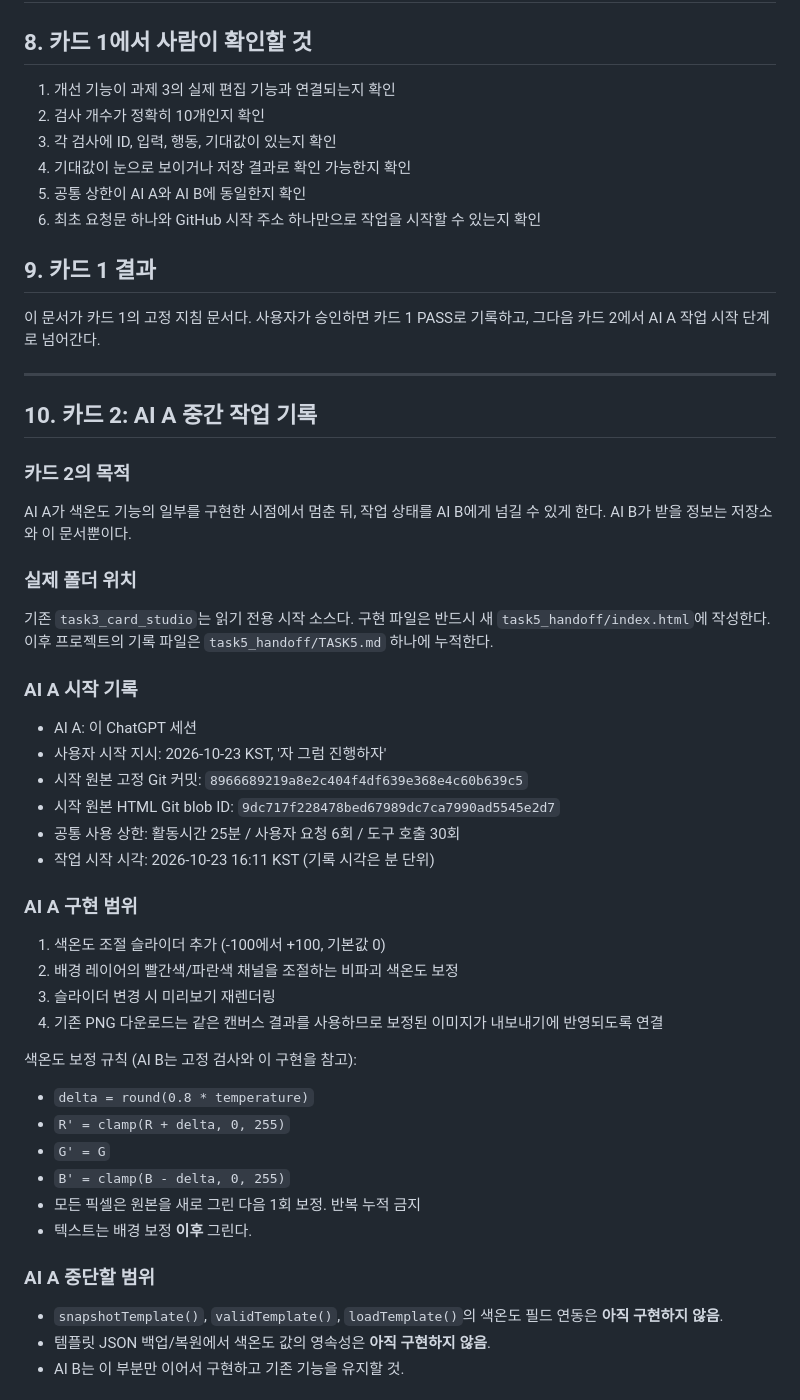
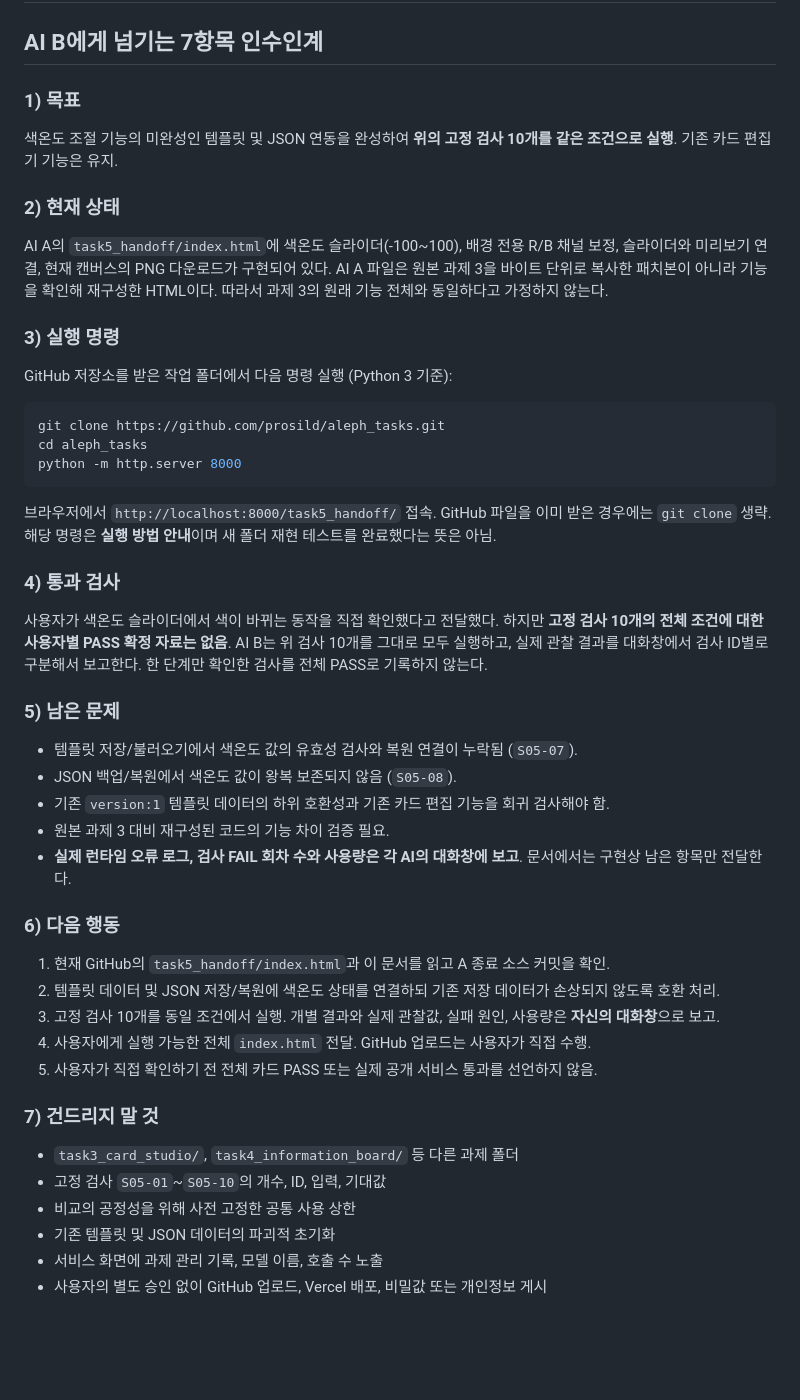
Before and after one commit to prosild/aleph_tasks, a Markdown page: task5_handoff/TASK5.md, the part around one of its changes. GitHub-like rendering; blank space fills up the shorter version.

````diff
--- a/task5_handoff/TASK5.md
+++ b/task5_handoff/TASK5.md
@@ -234,52 +205,47 @@ AI B는 그 문서와 저장소만으로 같은 검사를 다시 실행해 남
 실행하지 않은 검사는 PASS로 쓰지 말고 NOT_RUN으로 남긴다.
 ---
 
-## 8. 카드 1에서 사람이 확인할 것
-1) 개선 기능이 과제 3의 실제 편집 기능과 연결되는지 확인
-2) 검사 개수가 정확히 10개인지 확인
-3) 각 검사에 ID, 입력, 행동, 기대값이 있는지 확인
-4) 기대값이 눈으로 보이거나 저장 결과로 확인 가능한지 확인
-5) 공통 상한이 AI A와 AI B에 동일한지 확인
-6) 최초 요청문 하나와 GitHub 시작 주소 하나만으로 작업을 시작할 수 있는지 확인
+## AI B에게 넘기는 7항목 인수인계
 
-## 9. 카드 1 결과
-이 문서가 카드 1의 고정 지침 문서다.
-사용자가 승인하면 카드 1 PASS로 기록하고, 그다음 카드 2에서 AI A 작업 시작 단계로 넘어간다.
+### 1) 목표
+색온도 조절 기능의 미완성인 템플릿 및 JSON 연동을 완성하여 **위의 고정 검사 10개를 같은 조건으로 실행**. 기존 카드 편집기 기능은 유지.
 
----
+### 2) 현재 상태
+AI A의 `task5_handoff/index.html`에 색온도 슬라이더(-100~100), 배경 전용 R/B 채널 보정, 슬라이더와 미리보기 연결, 현재 캔버스의 PNG 다운로드가 구현되어 있다. AI A 파일은 원본 과제 3을 바이트 단위로 복사한 패치본이 아니라 기능을 확인해 재구성한 HTML이다. 따라서 과제 3의 원래 기능 전체와 동일하다고 가정하지 않는다.
 
-## 10. 카드 2: AI A 중간 작업 기록
+### 3) 실행 명령
+GitHub 저장소를 받은 작업 폴더에서 다음 명령 실행 (Python 3 기준):
 
-### 카드 2의 목적
-AI A가 색온도 기능의 일부를 구현한 시점에서 멈춘 뒤, 작업 상태를 AI B에게 넘길 수 있게 한다. AI B가 받을 정보는 저장소와 이 문서뿐이다.
+```bash
+git clone https://github.com/prosild/aleph_tasks.git
+cd aleph_tasks
+python -m http.server 8000
+```
 
-### 실제 폴더 위치
-기존 `task3_card_studio`는 읽기 전용 시작 소스다. 구현 파일은 반드시 새 `task5_handoff/index.html`에 작성한다. 이후 프로젝트의 기록 파일은 `task5_handoff/TASK5.md` 하나에 누적한다.
+브라우저에서 `http://localhost:8000/task5_handoff/` 접속. GitHub 파일을 이미 받은 경우에는 `git clone` 생략. 해당 명령은 **실행 방법 안내**이며 새 폴더 재현 테스트를 완료했다는 뜻은 아님.
 
-### AI A 시작 기록
-- AI A: 이 ChatGPT 세션
-- 사용자 시작 지시: 2026-10-23 KST, '자 그럼 진행하자'
-- 시작 원본 고정 Git 커밋: `8966689219a8e2c404f4df639e368e4c60b639c5`
-- 시작 원본 HTML Git blob ID: `9dc717f228478bed67989dc7ca7990ad5545e2d7`
-- 공통 사용 상한: 활동시간 25분 / 사용자 요청 6회 / 도구 호출 30회
-- 작업 시작 시각: 2026-10-23 16:11 KST (기록 시각은 분 단위)
+### 4) 통과 검사
+사용자가 색온도 슬라이더에서 색이 바뀌는 동작을 직접 확인했다고 전달했다. 하지만 **고정 검사 10개의 전체 조건에 대한 사용자별 PASS 확정 자료는 없음**. AI B는 위 검사 10개를 그대로 모두 실행하고, 실제 관찰 결과를 대화창에서 검사 ID별로 구분해서 보고한다. 한 단계만 확인한 검사를 전체 PASS로 기록하지 않는다.
 
-### AI A 구현 범위
-1) 색온도 조절 슬라이더 추가 (-100에서 +100, 기본값 0)
-2) 배경 레이어의 빨간색/파란색 채널을 조절하는 비파괴 색온도 보정
-3) 슬라이더 변경 시 미리보기 재렌더링
-4) 기존 PNG 다운로드는 같은 캔버스 결과를 사용하므로 보정된 이미지가 내보내기에 반영되도록 연결
+### 5) 남은 문제
+- 템플릿 저장/불러오기에서 색온도 값의 유효성 검사와 복원 연결이 누락됨 (`S05-07`).
+- JSON 백업/복원에서 색온도 값이 왕복 보존되지 않음 (`S05-08`).
+- 기존 `version:1` 템플릿 데이터의 하위 호환성과 기존 카드 편집 기능을 회귀 검사해야 함.
+- 원본 과제 3 대비 재구성된 코드의 기능 차이 검증 필요.
+- **실제 런타임 오류 로그, 검사 FAIL 회차 수와 사용량은 각 AI의 대화창에 보고**. 문서에서는 구현상 남은 항목만 전달한다.
 
-색온도 보정 규칙 (AI B는 고정 검사와 이 구현을 참고):
-- `delta = round(0.8 * temperature)`
-- `R' = clamp(R + delta, 0, 255)`
-- `G' = G`
-- `B' = clamp(B - delta, 0, 255)`
-- 모든 픽셀은 원본을 새로 그린 다음 1회 보정. 반복 누적 금지
-- 텍스트는 배경 보정 **이후** 그린다.
+### 6) 다음 행동
+1. 현재 GitHub의 `task5_handoff/index.html`과 이 문서를 읽고 A 종료 소스 커밋을 확인.
+2. 템플릿 데이터 및 JSON 저장/복원에 색온도 상태를 연결하되 기존 저장 데이터가 손상되지 않도록 호환 처리.
+3. 고정 검사 10개를 동일 조건에서 실행. 개별 결과와 실제 관찰값, 실패 원인, 사용량은 **자신의 대화창**으로 보고.
+4. 사용자에게 실행 가능한 전체 `index.html` 전달. GitHub 업로드는 사용자가 직접 수행.
+5. 사용자가 직접 확인하기 전 전체 카드 PASS 또는 실제 공개 서비스 통과를 선언하지 않음.
 
-### AI A 중단할 범위
-- `snapshotTemplate()`, `validTemplate()`, `loadTemplate()`의 색온도 필드 연동은 **아직 구현하지 않음**.
-- 템플릿 JSON 백업/복원에서 색온도 값의 영속성은 **아직 구현하지 않음**.
-- AI B는 이 부분만 이어서 구현하고 기존 기능을 유지할 것.
+### 7) 건드리지 말 것
+- `task3_card_studio/`, `task4_information_board/` 등 다른 과제 폴더
+- 고정 검사 `S05-01`~`S05-10`의 개수, ID, 입력, 기대값
+- 비교의 공정성을 위해 사전 고정한 공통 사용 상한
+- 기존 템플릿 및 JSON 데이터의 파괴적 초기화
+- 서비스 화면에 과제 관리 기록, 모델 이름, 호출 수 노출
+- 사용자의 별도 승인 없이 GitHub 업로드, Vercel 배포, 비밀값 또는 개인정보 게시
 
````
Also changed, not shown: other parts of task5_handoff/TASK5.md (+57 -181 lines).
